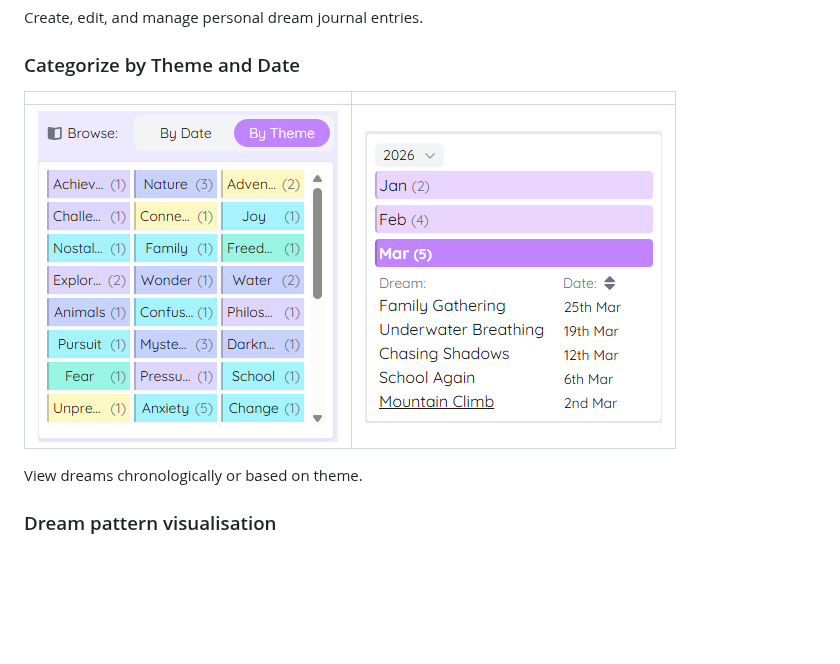
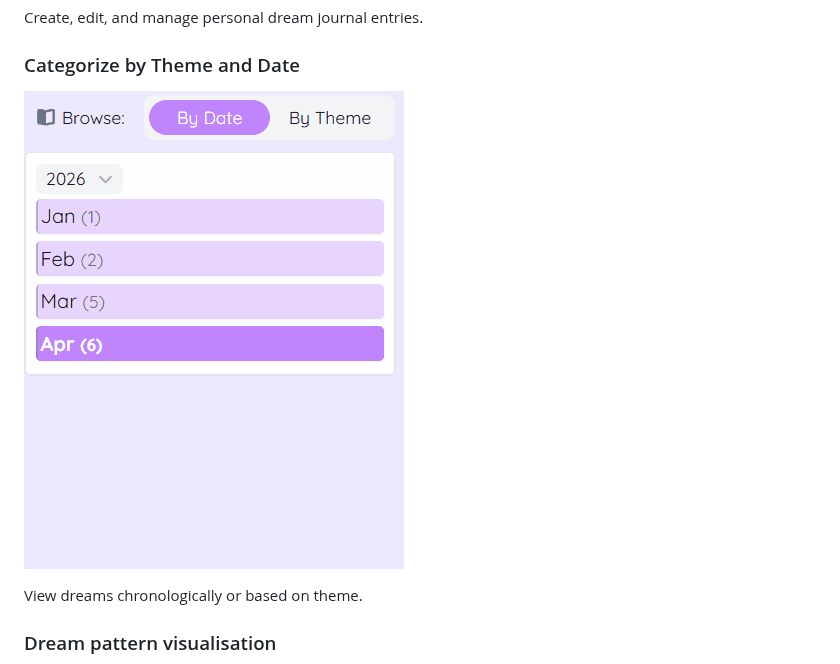
Before and after one commit to AlexSmall96/Dream-Note, a Markdown page: README.md, the part around one of its changes. Rendered like a GitHub page; pictures changed too: documentation/key-features/dates-themes.gif (added), documentation/key-features/dates.png (deleted), documentation/key-features/themes.png (deleted); blank space fills up the shorter version.

```diff
--- a/README.md
+++ b/README.md
@@ -24,9 +24,7 @@ Generate and save AI dream analysis and automatically extract themes from dreams
 Create, edit, and manage personal dream journal entries.
 
 ### Categorize by Theme and Date
-|   |  |
-|:--:|:---:|
-| ![Themes](./documentation/key-features/themes.png) | ![Dates](./documentation/key-features/dates.png)
+![Themes](./documentation/key-features/dates-themes.gif)
 
 View dreams chronologically or based on theme.
 
```
Also changed, not shown: other parts of README.md (+1 -1 lines), documentation/key-features/dreamcard.png (deleted), 1 other file.
